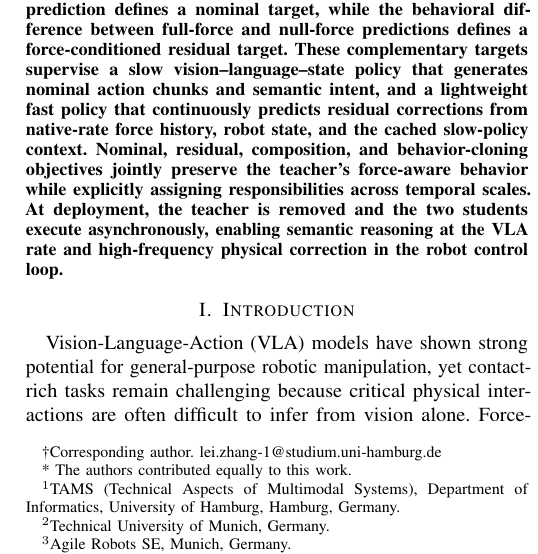
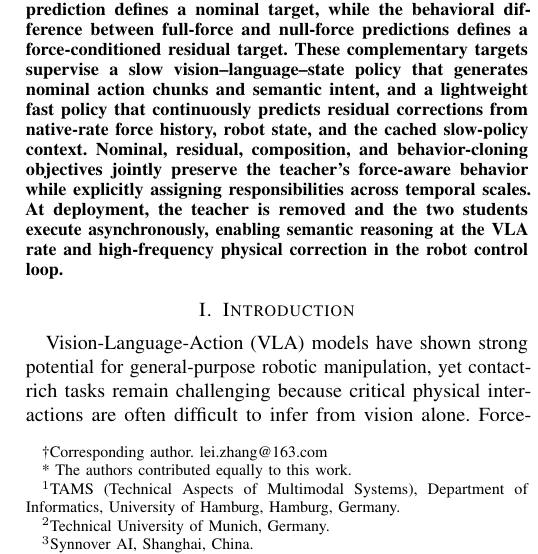
Before and after one commit to Ju6276/ICRA2027Submission, a LaTeX paper (main.tex): part of one column of page 1 of 6, cut so that both start at the same text. Compiled offline with pdfLaTeX.

Commit message:
Updates from Overleaf

```diff
--- a/main.tex
+++ b/main.tex
@@ -62,20 +62,24 @@ ForceSplit: Teacher-Guided Nominal--Residual Distillation for Force-Aware Vision
         Haocheng Zhao$^{2}$,\\
         Kaixin Bai$^{1}$,
         Liding Zhang$^{2}$,
-        Zhaopeng Chen$^{3}$,
+        % Zhaopeng Chen$^{3}$,
         Lei Zhang$^{1\dag}$,
         %Alois Christian Knoll$^{2}$,
         Jianwei Zhang$^{1}$ % <-this % stops a space
         % \thanks{\dag The first two authors contribute equally to this paper.}
-        \thanks{\dag Corresponding author. lei.zhang-1@studium.uni-hamburg.de}
+        \thanks{\dag Corresponding author. lei.zhang@163.com
+        % lei.zhang-1@studium.uni-hamburg.de
+        }
         \thanks{* The authors contributed equally to this work.}
         \thanks{$^{1}$TAMS (Technical Aspects of Multimodal Systems), Department of Informatics, University of Hamburg, Hamburg, Germany.
         }
         \thanks{$^{2}$Technical University of Munich, Germany.
         % \texttt{\{name.surname\}@tum.de}
         }
-        \thanks{$^{3}$Agile Robots SE, Munich, Germany.
+        % \thanks{$^{3}$Agile Robots SE, Munich, Germany.
         % ~\texttt{\{name.surname\}@agile-robots.com}
+        % }
+        \thanks{$^{3}$Synnover AI, Shanghai, China.}
         }
     }
 \fi
```
